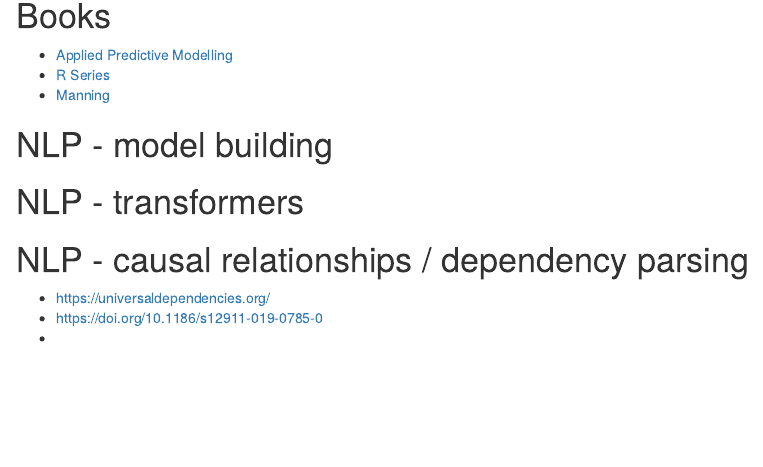
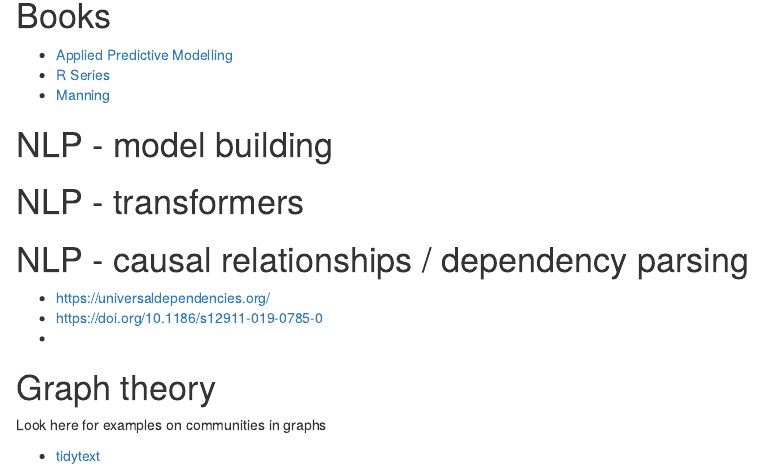
Before and after one commit to uashogeschoolutrecht/data-science-resources, an R Markdown document (resources.Rmd): the page in a window 1100 px wide, from 1340 px down. Rendered offline with R 4.5, knitr and Pandoc, with nearby package versions; drawn as R Markdown's standard HTML page in place of the format the file asks for.

Commit message:
Update resources.Rmd

```diff
--- a/resources.Rmd
+++ b/resources.Rmd
@@ -88,3 +88,9 @@ knitr::opts_chunk$set(echo = TRUE)
  - https://universaldependencies.org/
  - https://doi.org/10.1186/s12911-019-0785-0
  -
+
+# Graph theory
+
+Look here for examples on communities in graphs
+
+ - [tidytext](https://www.data-imaginist.com/2017/introducing-tidygraph/)
```
